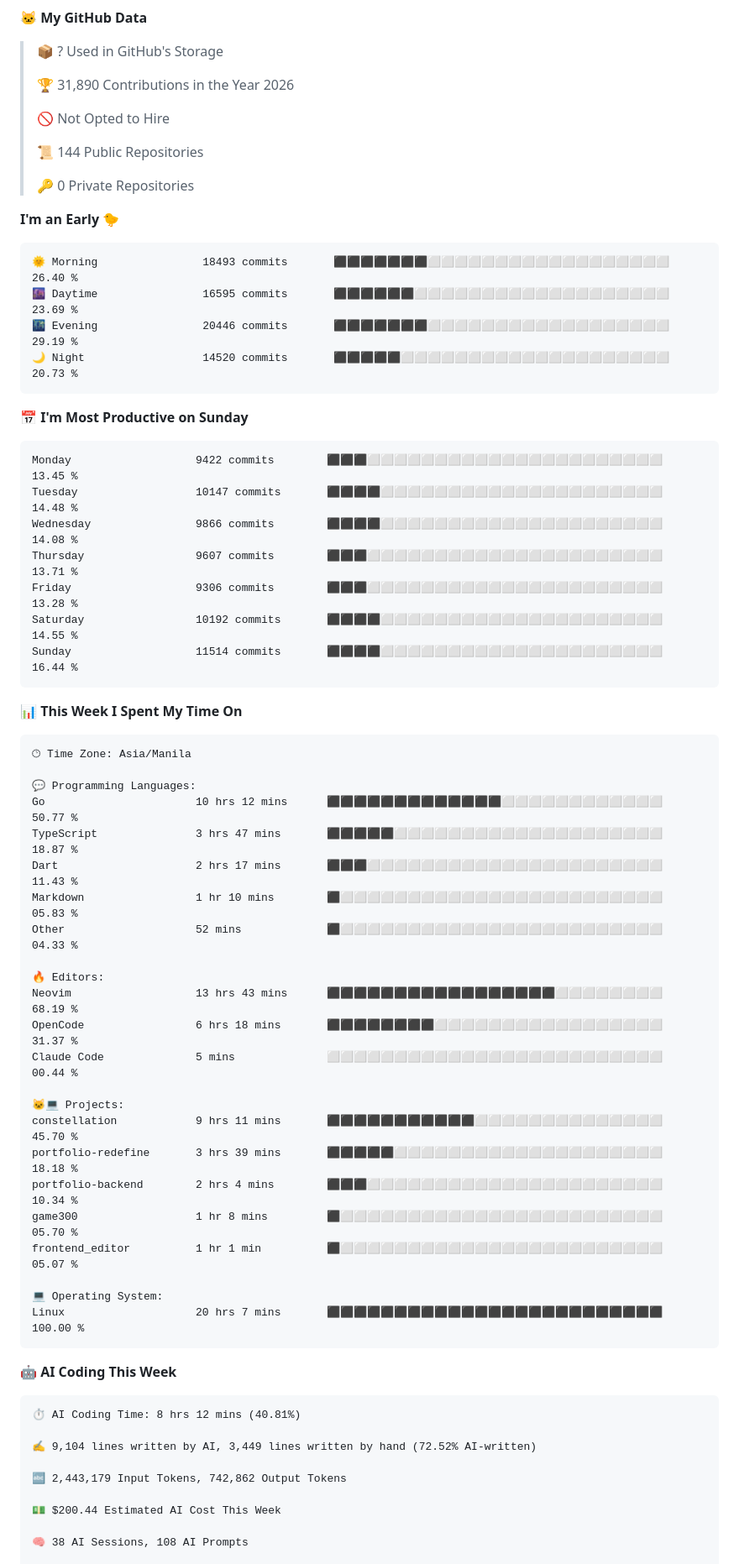
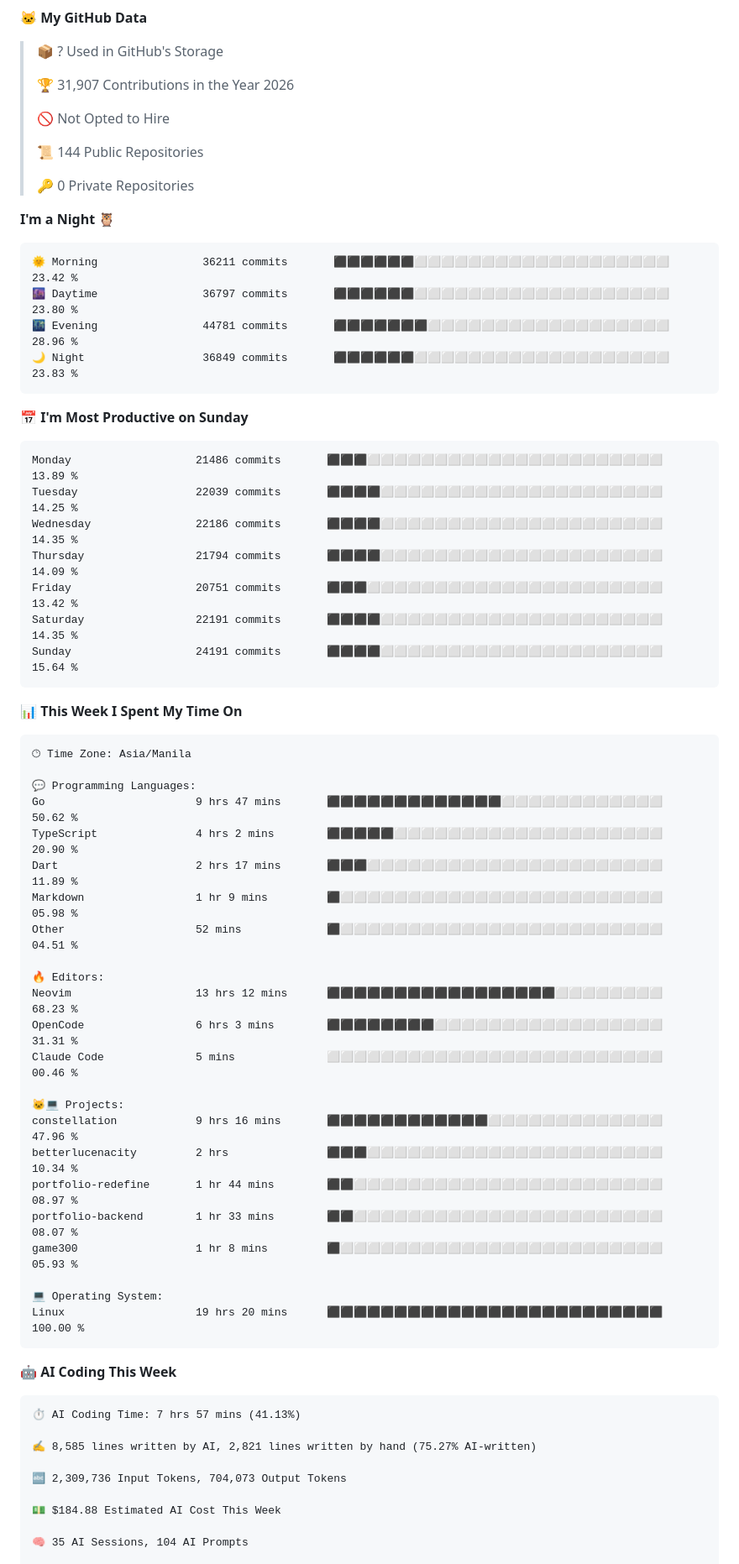
Before and after one commit to RyannKim327/RyannKim327, a Markdown page: README.md, the part around one of its changes. Shown at 84% size. GitHub-like rendering.

Commit message:
Updated with Dev Metrics

````diff
--- a/README.md
+++ b/README.md
@@ -125,7 +125,7 @@
 
 > 📦 ? Used in GitHub's Storage
  >
-> 🏆 31,890 Contributions in the Year 2026
+> 🏆 31,907 Contributions in the Year 2026
  >
 > 🚫 Not Opted to Hire
  >
@@ -133,24 +133,24 @@
  >
 > 🔑 0 Private Repositories
  >
-**I'm an Early 🐤**
+**I'm a Night 🦉**
 
 ```text
-🌞 Morning                18493 commits       ⬛⬛⬛⬛⬛⬛⬛⬜⬜⬜⬜⬜⬜⬜⬜⬜⬜⬜⬜⬜⬜⬜⬜⬜⬜   26.40 %
-🌆 Daytime                16595 commits       ⬛⬛⬛⬛⬛⬛⬜⬜⬜⬜⬜⬜⬜⬜⬜⬜⬜⬜⬜⬜⬜⬜⬜⬜⬜   23.69 %
-🌃 Evening                20446 commits       ⬛⬛⬛⬛⬛⬛⬛⬜⬜⬜⬜⬜⬜⬜⬜⬜⬜⬜⬜⬜⬜⬜⬜⬜⬜   29.19 %
-🌙 Night                  14520 commits       ⬛⬛⬛⬛⬛⬜⬜⬜⬜⬜⬜⬜⬜⬜⬜⬜⬜⬜⬜⬜⬜⬜⬜⬜⬜   20.73 %
+🌞 Morning                36211 commits       ⬛⬛⬛⬛⬛⬛⬜⬜⬜⬜⬜⬜⬜⬜⬜⬜⬜⬜⬜⬜⬜⬜⬜⬜⬜   23.42 %
+🌆 Daytime                36797 commits       ⬛⬛⬛⬛⬛⬛⬜⬜⬜⬜⬜⬜⬜⬜⬜⬜⬜⬜⬜⬜⬜⬜⬜⬜⬜   23.80 %
+🌃 Evening                44781 commits       ⬛⬛⬛⬛⬛⬛⬛⬜⬜⬜⬜⬜⬜⬜⬜⬜⬜⬜⬜⬜⬜⬜⬜⬜⬜   28.96 %
+🌙 Night                  36849 commits       ⬛⬛⬛⬛⬛⬛⬜⬜⬜⬜⬜⬜⬜⬜⬜⬜⬜⬜⬜⬜⬜⬜⬜⬜⬜   23.83 %
 ```
 📅 **I'm Most Productive on Sunday**
 
 ```text
-Monday                   9422 commits        ⬛⬛⬛⬜⬜⬜⬜⬜⬜⬜⬜⬜⬜⬜⬜⬜⬜⬜⬜⬜⬜⬜⬜⬜⬜   13.45 %
-Tuesday                  10147 commits       ⬛⬛⬛⬛⬜⬜⬜⬜⬜⬜⬜⬜⬜⬜⬜⬜⬜⬜⬜⬜⬜⬜⬜⬜⬜   14.48 %
-Wednesday                9866 commits        ⬛⬛⬛⬛⬜⬜⬜⬜⬜⬜⬜⬜⬜⬜⬜⬜⬜⬜⬜⬜⬜⬜⬜⬜⬜   14.08 %
-Thursday                 9607 commits        ⬛⬛⬛⬜⬜⬜⬜⬜⬜⬜⬜⬜⬜⬜⬜⬜⬜⬜⬜⬜⬜⬜⬜⬜⬜   13.71 %
-Friday                   9306 commits        ⬛⬛⬛⬜⬜⬜⬜⬜⬜⬜⬜⬜⬜⬜⬜⬜⬜⬜⬜⬜⬜⬜⬜⬜⬜   13.28 %
-Saturday                 10192 commits       ⬛⬛⬛⬛⬜⬜⬜⬜⬜⬜⬜⬜⬜⬜⬜⬜⬜⬜⬜⬜⬜⬜⬜⬜⬜   14.55 %
-Sunday                   11514 commits       ⬛⬛⬛⬛⬜⬜⬜⬜⬜⬜⬜⬜⬜⬜⬜⬜⬜⬜⬜⬜⬜⬜⬜⬜⬜   16.44 %
+Monday                   21486 commits       ⬛⬛⬛⬜⬜⬜⬜⬜⬜⬜⬜⬜⬜⬜⬜⬜⬜⬜⬜⬜⬜⬜⬜⬜⬜   13.89 %
+Tuesday                  22039 commits       ⬛⬛⬛⬛⬜⬜⬜⬜⬜⬜⬜⬜⬜⬜⬜⬜⬜⬜⬜⬜⬜⬜⬜⬜⬜   14.25 %
+Wednesday                22186 commits       ⬛⬛⬛⬛⬜⬜⬜⬜⬜⬜⬜⬜⬜⬜⬜⬜⬜⬜⬜⬜⬜⬜⬜⬜⬜   14.35 %
+Thursday                 21794 commits       ⬛⬛⬛⬛⬜⬜⬜⬜⬜⬜⬜⬜⬜⬜⬜⬜⬜⬜⬜⬜⬜⬜⬜⬜⬜   14.09 %
+Friday                   20751 commits       ⬛⬛⬛⬜⬜⬜⬜⬜⬜⬜⬜⬜⬜⬜⬜⬜⬜⬜⬜⬜⬜⬜⬜⬜⬜   13.42 %
+Saturday                 22191 commits       ⬛⬛⬛⬛⬜⬜⬜⬜⬜⬜⬜⬜⬜⬜⬜⬜⬜⬜⬜⬜⬜⬜⬜⬜⬜   14.35 %
+Sunday                   24191 commits       ⬛⬛⬛⬛⬜⬜⬜⬜⬜⬜⬜⬜⬜⬜⬜⬜⬜⬜⬜⬜⬜⬜⬜⬜⬜   15.64 %
 ```
 
 
@@ -160,38 +160,38 @@ Sunday                   11514 commits       ⬛⬛⬛⬛⬜⬜⬜⬜⬜⬜⬜
 🕑︎ Time Zone: Asia/Manila
 
 💬 Programming Languages:
-Go                       10 hrs 12 mins      ⬛⬛⬛⬛⬛⬛⬛⬛⬛⬛⬛⬛⬛⬜⬜⬜⬜⬜⬜⬜⬜⬜⬜⬜⬜   50.77 %
-TypeScript               3 hrs 47 mins       ⬛⬛⬛⬛⬛⬜⬜⬜⬜⬜⬜⬜⬜⬜⬜⬜⬜⬜⬜⬜⬜⬜⬜⬜⬜   18.87 %
-Dart                     2 hrs 17 mins       ⬛⬛⬛⬜⬜⬜⬜⬜⬜⬜⬜⬜⬜⬜⬜⬜⬜⬜⬜⬜⬜⬜⬜⬜⬜   11.43 %
-Markdown                 1 hr 10 mins        ⬛⬜⬜⬜⬜⬜⬜⬜⬜⬜⬜⬜⬜⬜⬜⬜⬜⬜⬜⬜⬜⬜⬜⬜⬜   05.83 %
-Other                    52 mins             ⬛⬜⬜⬜⬜⬜⬜⬜⬜⬜⬜⬜⬜⬜⬜⬜⬜⬜⬜⬜⬜⬜⬜⬜⬜   04.33 %
+Go                       9 hrs 47 mins       ⬛⬛⬛⬛⬛⬛⬛⬛⬛⬛⬛⬛⬛⬜⬜⬜⬜⬜⬜⬜⬜⬜⬜⬜⬜   50.62 %
+TypeScript               4 hrs 2 mins        ⬛⬛⬛⬛⬛⬜⬜⬜⬜⬜⬜⬜⬜⬜⬜⬜⬜⬜⬜⬜⬜⬜⬜⬜⬜   20.90 %
+Dart                     2 hrs 17 mins       ⬛⬛⬛⬜⬜⬜⬜⬜⬜⬜⬜⬜⬜⬜⬜⬜⬜⬜⬜⬜⬜⬜⬜⬜⬜   11.89 %
+Markdown                 1 hr 9 mins         ⬛⬜⬜⬜⬜⬜⬜⬜⬜⬜⬜⬜⬜⬜⬜⬜⬜⬜⬜⬜⬜⬜⬜⬜⬜   05.98 %
+Other                    52 mins             ⬛⬜⬜⬜⬜⬜⬜⬜⬜⬜⬜⬜⬜⬜⬜⬜⬜⬜⬜⬜⬜⬜⬜⬜⬜   04.51 %
 
 🔥 Editors:
-Neovim                   13 hrs 43 mins      ⬛⬛⬛⬛⬛⬛⬛⬛⬛⬛⬛⬛⬛⬛⬛⬛⬛⬜⬜⬜⬜⬜⬜⬜⬜   68.19 %
-OpenCode                 6 hrs 18 mins       ⬛⬛⬛⬛⬛⬛⬛⬛⬜⬜⬜⬜⬜⬜⬜⬜⬜⬜⬜⬜⬜⬜⬜⬜⬜   31.37 %
-Claude Code              5 mins              ⬜⬜⬜⬜⬜⬜⬜⬜⬜⬜⬜⬜⬜⬜⬜⬜⬜⬜⬜⬜⬜⬜⬜⬜⬜   00.44 %
+Neovim                   13 hrs 12 mins      ⬛⬛⬛⬛⬛⬛⬛⬛⬛⬛⬛⬛⬛⬛⬛⬛⬛⬜⬜⬜⬜⬜⬜⬜⬜   68.23 %
+OpenCode                 6 hrs 3 mins        ⬛⬛⬛⬛⬛⬛⬛⬛⬜⬜⬜⬜⬜⬜⬜⬜⬜⬜⬜⬜⬜⬜⬜⬜⬜   31.31 %
+Claude Code              5 mins              ⬜⬜⬜⬜⬜⬜⬜⬜⬜⬜⬜⬜⬜⬜⬜⬜⬜⬜⬜⬜⬜⬜⬜⬜⬜   00.46 %
 
 🐱‍💻 Projects:
-constellation            9 hrs 11 mins       ⬛⬛⬛⬛⬛⬛⬛⬛⬛⬛⬛⬜⬜⬜⬜⬜⬜⬜⬜⬜⬜⬜⬜⬜⬜   45.70 %
-portfolio-redefine       3 hrs 39 mins       ⬛⬛⬛⬛⬛⬜⬜⬜⬜⬜⬜⬜⬜⬜⬜⬜⬜⬜⬜⬜⬜⬜⬜⬜⬜   18.18 %
-portfolio-backend        2 hrs 4 mins        ⬛⬛⬛⬜⬜⬜⬜⬜⬜⬜⬜⬜⬜⬜⬜⬜⬜⬜⬜⬜⬜⬜⬜⬜⬜   10.34 %
-game300                  1 hr 8 mins         ⬛⬜⬜⬜⬜⬜⬜⬜⬜⬜⬜⬜⬜⬜⬜⬜⬜⬜⬜⬜⬜⬜⬜⬜⬜   05.70 %
-frontend_editor          1 hr 1 min          ⬛⬜⬜⬜⬜⬜⬜⬜⬜⬜⬜⬜⬜⬜⬜⬜⬜⬜⬜⬜⬜⬜⬜⬜⬜   05.07 %
+constellation            9 hrs 16 mins       ⬛⬛⬛⬛⬛⬛⬛⬛⬛⬛⬛⬛⬜⬜⬜⬜⬜⬜⬜⬜⬜⬜⬜⬜⬜   47.96 %
+betterlucenacity         2 hrs               ⬛⬛⬛⬜⬜⬜⬜⬜⬜⬜⬜⬜⬜⬜⬜⬜⬜⬜⬜⬜⬜⬜⬜⬜⬜   10.34 %
+portfolio-redefine       1 hr 44 mins        ⬛⬛⬜⬜⬜⬜⬜⬜⬜⬜⬜⬜⬜⬜⬜⬜⬜⬜⬜⬜⬜⬜⬜⬜⬜   08.97 %
+portfolio-backend        1 hr 33 mins        ⬛⬛⬜⬜⬜⬜⬜⬜⬜⬜⬜⬜⬜⬜⬜⬜⬜⬜⬜⬜⬜⬜⬜⬜⬜   08.07 %
+game300                  1 hr 8 mins         ⬛⬜⬜⬜⬜⬜⬜⬜⬜⬜⬜⬜⬜⬜⬜⬜⬜⬜⬜⬜⬜⬜⬜⬜⬜   05.93 %
 
 💻 Operating System:
-Linux                    20 hrs 7 mins       ⬛⬛⬛⬛⬛⬛⬛⬛⬛⬛⬛⬛⬛⬛⬛⬛⬛⬛⬛⬛⬛⬛⬛⬛⬛   100.00 %
+Linux                    19 hrs 20 mins      ⬛⬛⬛⬛⬛⬛⬛⬛⬛⬛⬛⬛⬛⬛⬛⬛⬛⬛⬛⬛⬛⬛⬛⬛⬛   100.00 %
 ```
 
 🤖 **AI Coding This Week**
 
 ```text
-⏱ AI Coding Time: 8 hrs 12 mins (40.81%)
+⏱ AI Coding Time: 7 hrs 57 mins (41.13%)
 
-✍️ 9,104 lines written by AI, 3,449 lines written by hand (72.52% AI-written)
+✍️ 8,585 lines written by AI, 2,821 lines written by hand (75.27% AI-written)
 
-🔤 2,443,179 Input Tokens, 742,862 Output Tokens
+🔤 2,309,736 Input Tokens, 704,073 Output Tokens
 
-💵 $200.44 Estimated AI Cost This Week
+💵 $184.88 Estimated AI Cost This Week
 
-🧠 38 AI Sessions, 108 AI Prompts
+🧠 35 AI Sessions, 104 AI Prompts
 
````
Also changed, not shown: other parts of README.md (+6 -6 lines), assets/bar_graph.png.
